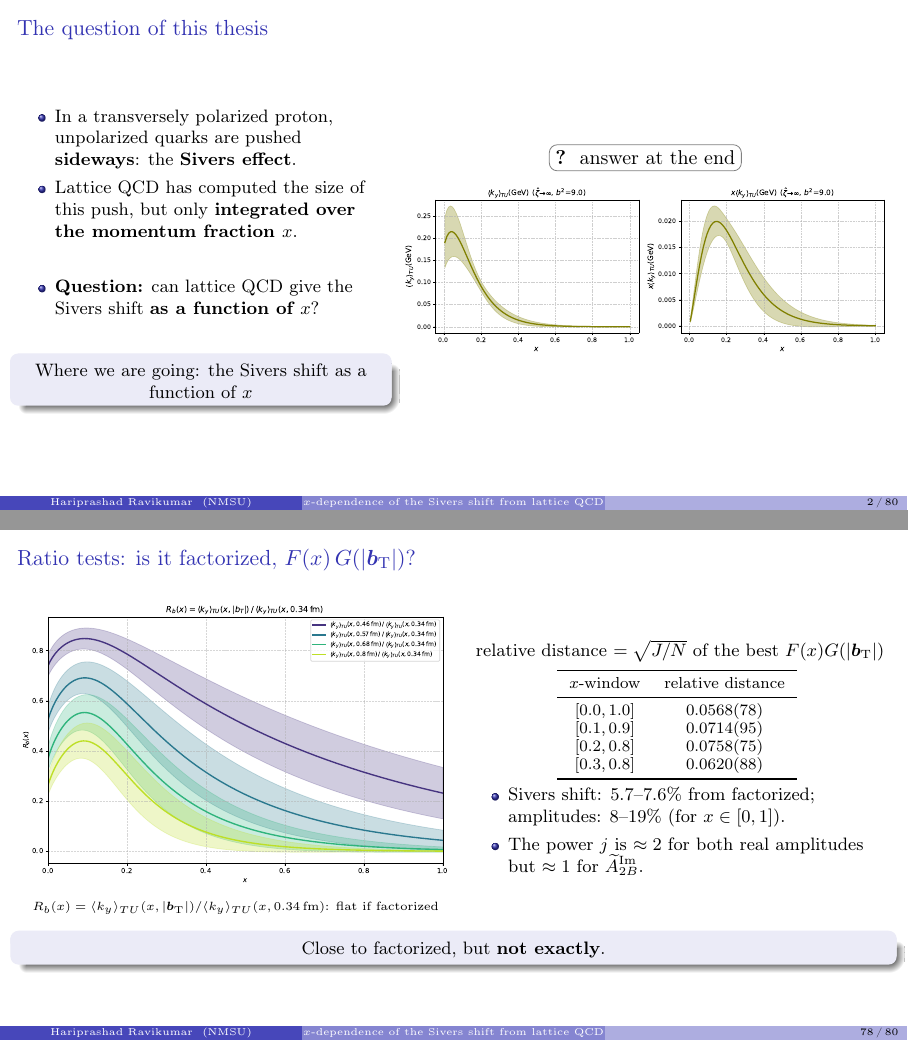
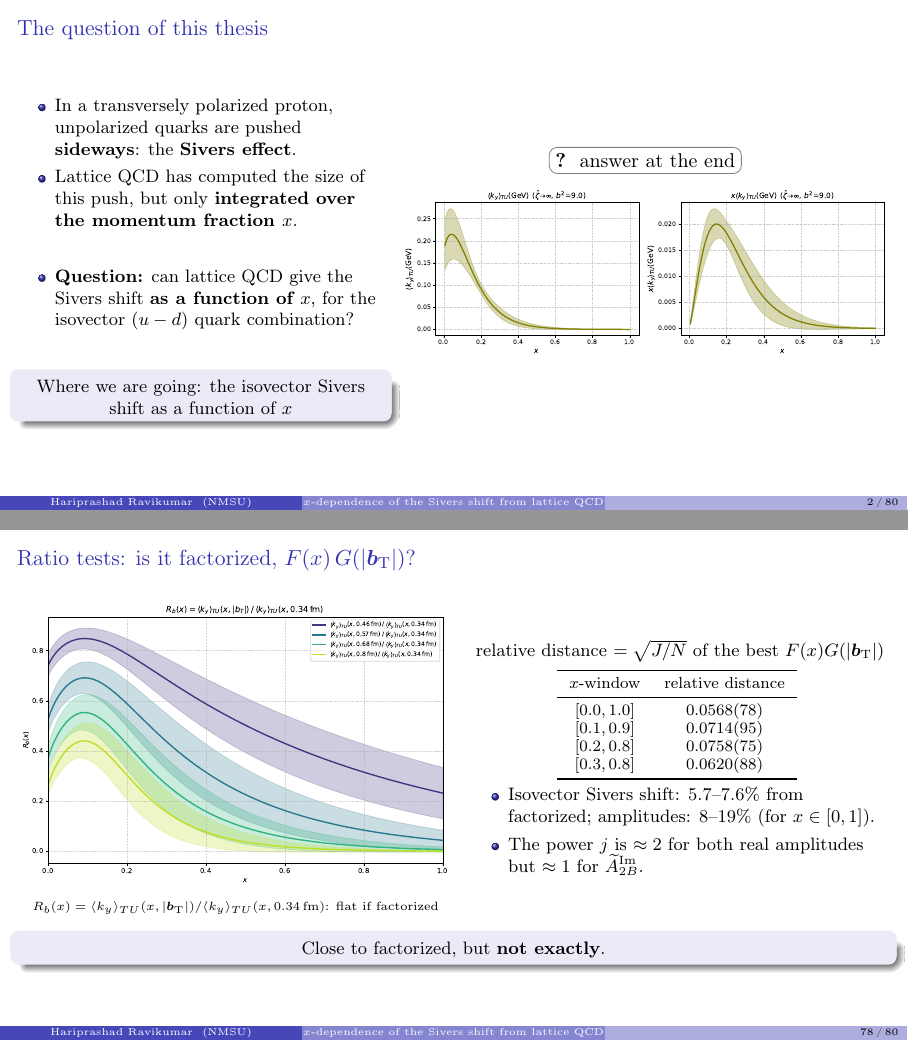
Before and after one commit to Hariprashad-Ravikumar/Lattice_QCD_Final_Defense_Hari_2026, LaTeX slides (main.tex, which reads sections/01_opening.tex, sections/08_extrapolation.tex, sections/09_close.tex): pages 2 and 78 of 101, joined at a grey line. Compiled offline with pdfLaTeX.

Commit message:
State isovector (u-d) and SIDIS/DY magnitude framing on title, opening, result and conclusion slides

```diff
--- a/main.tex
+++ b/main.tex
@@ -205,7 +205,7 @@
 \newcommand{\quick}{\begin{tikzpicture}[remember picture,overlay]\node[anchor=north east, font=\tiny, text=gray, inner sep=2pt] at ([xshift=-1mm,yshift=-1mm]current page.north east) {quick};\end{tikzpicture}}
 
 \title[\texorpdfstring{$x$}{x}-dependence of the Sivers shift from lattice QCD]{\textbf{Dependence of the Sivers TMD Shift on\\ Quark Longitudinal Momentum Fraction \texorpdfstring{$x$}{x}\\ from Lattice QCD}}
-\subtitle{~\\ PhD Dissertation Defense}
+\subtitle{~\\ Isovector ($u-d$) quark combination \\ PhD Dissertation Defense}
 % Committee as listed in the thesis approval page (approval.tex)
 \author[Hariprashad Ravikumar]
 {\texorpdfstring{\textbf{Hariprashad Ravikumar}\inst{$\dagger$}\\~\\
--- a/sections/01_opening.tex
+++ b/sections/01_opening.tex
@@ -8,10 +8,10 @@
         \item In a transversely polarized proton, unpolarized quarks are pushed \textbf{sideways}: the \textbf{Sivers effect}.
         \item Lattice QCD has computed the size of this push, but only \textbf{integrated over the momentum fraction $x$}.
         \item[]
-        \item \textbf{Question:} can lattice QCD give the Sivers shift \textbf{as a function of $x$}?
+        \item \textbf{Question:} can lattice QCD give the Sivers shift \textbf{as a function of $x$}, for the isovector ($u-d$) quark combination?
       \end{itemize}
       \vspace{3mm}
-      \keymsg{Where we are going: the Sivers shift as a function of $x$}
+      \keymsg{Where we are going: the isovector Sivers shift as a function of $x$}
     \end{column}
     \begin{column}{0.56\textwidth}
       \centering
--- a/sections/08_extrapolation.tex
+++ b/sections/08_extrapolation.tex
@@ -43,3 +44,4 @@
 \end{frame}
 
 % Slide 47
+\begin{frame}{The isovector Sivers shift in $x$ and $|\vprp b|$}
@@ -73,7 +74,7 @@
         \bottomrule
       \end{tabular}}
       \begin{itemize}
-        \item Sivers shift: $5.7$--$7.6\%$ from factorized; amplitudes: $8$--$19\%$ (for $x\in[0,1]$).
+        \item Isovector Sivers shift: $5.7$--$7.6\%$ from factorized; amplitudes: $8$--$19\%$ (for $x\in[0,1]$).
         \item The power $j$ is $\approx2$ for both real amplitudes but $\approx1$ for $\tAmp_{2B}^{\text{Im}}$.
       \end{itemize}
     \end{column}
--- a/sections/09_close.tex
+++ b/sections/09_close.tex
@@ -7,10 +7,10 @@
     \begin{column}{0.53\textwidth}
       \begin{block}{Results}
         \begin{itemize}
-          \item The $x$-dependence of the Sivers shift can be computed from lattice QCD: scan $\bvec\tcdot P\neq0$ with off-axis staples, model with a Fourier-transformable power law, extrapolate $\zetahat\to\infty$.
+          \item The $x$-dependence of the isovector ($u-d$) Sivers shift can be computed from lattice QCD: scan $\bvec\tcdot P\neq0$ with off-axis staples, model with a Fourier-transformable power law, extrapolate $\zetahat\to\infty$.
           \item $\vec v_T\perp\vec b_T$ satisfies the kinematic constraint; symmetry improvement and interpolation give the off-axis staples.
           \item Gaussian ansatz excluded; a coupled power law describes all three amplitudes.
-          \item At $|\vprp b|=0.34$ fm, $\langle k_y\rangle_{TU}$ peaks near $0.21$ GeV at small $x$; close to factorized in $x$ and $|\vprp b|$ (5.7--7.6\%).
+          \item At $|\vprp b|=0.34$ fm, $\langle k_y\rangle_{TU}$ peaks near $0.21$ GeV at small $x$; close to factorized in $x$ and $|\vprp b|$ (5.7--7.6\%). Overall sign flips between SIDIS/DY.
         \end{itemize}
       \end{block}
     \end{column}
```
Also changed, not shown: sections/08_extrapolation.tex (4 more changed lines).
